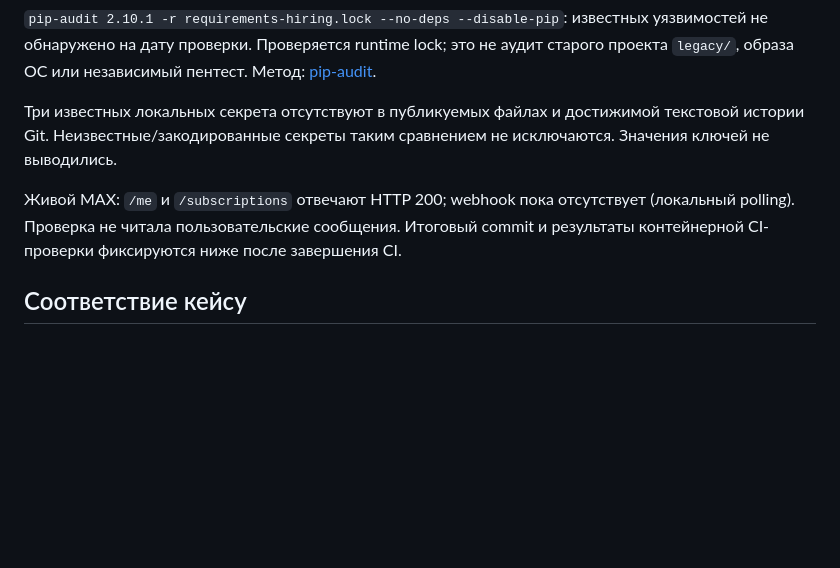
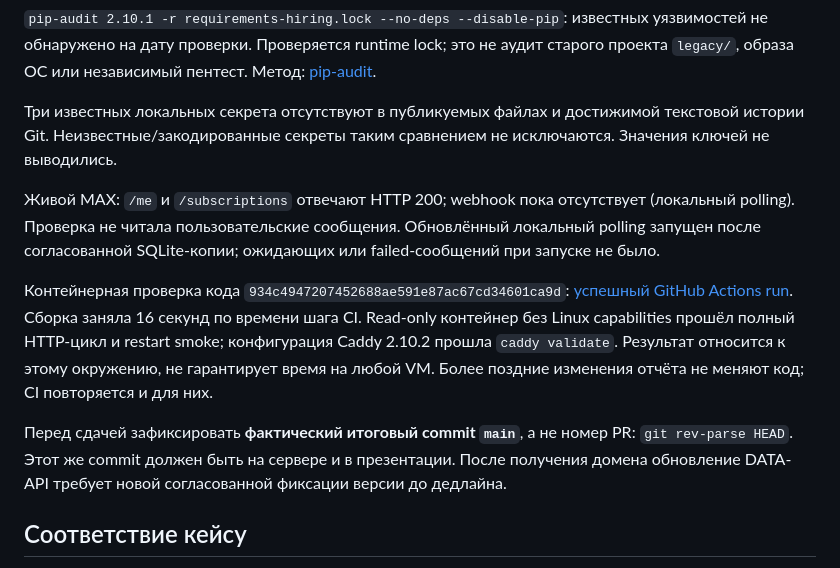
Before and after one commit to TheEdfog/max-hackathon-bot, a Markdown page: docs/RELEASE-READINESS.md, the part around the change. Drawn GitHub-style; blank space fills up the shorter version.

Commit message:
docs: record release verification and deployment handoff

```diff
--- a/docs/RELEASE-READINESS.md
+++ b/docs/RELEASE-READINESS.md
@@ -23,7 +23,11 @@
 
 Три известных локальных секрета отсутствуют в публикуемых файлах и достижимой текстовой истории Git. Неизвестные/закодированные секреты таким сравнением не исключаются. Значения ключей не выводились.
 
-Живой MAX: `/me` и `/subscriptions` отвечают HTTP 200; webhook пока отсутствует (локальный polling). Проверка не читала пользовательские сообщения. Итоговый commit и результаты контейнерной CI-проверки фиксируются ниже после завершения CI.
+Живой MAX: `/me` и `/subscriptions` отвечают HTTP 200; webhook пока отсутствует (локальный polling). Проверка не читала пользовательские сообщения. Обновлённый локальный polling запущен после согласованной SQLite-копии; ожидающих или failed-сообщений при запуске не было.
+
+Контейнерная проверка кода `934c4947207452688ae591e87ac67cd34601ca9d`: [успешный GitHub Actions run](https://github.com/TheEdfog/max-hackathon-bot/actions/runs/36338576203). Сборка заняла 16 секунд по времени шага CI. Read-only контейнер без Linux capabilities прошёл полный HTTP-цикл и restart smoke; конфигурация Caddy 2.10.2 прошла `caddy validate`. Результат относится к этому окружению, не гарантирует время на любой VM. Более поздние изменения отчёта не меняют код; CI повторяется и для них.
+
+Перед сдачей зафиксировать **фактический итоговый commit `main`**, а не номер PR: `git rev-parse HEAD`. Этот же commit должен быть на сервере и в презентации. После получения домена обновление DATA-API требует новой согласованной фиксации версии до дедлайна.
 
 ## Соответствие кейсу
 
```
Also changed, not shown: README.md (+1 -0 lines).
